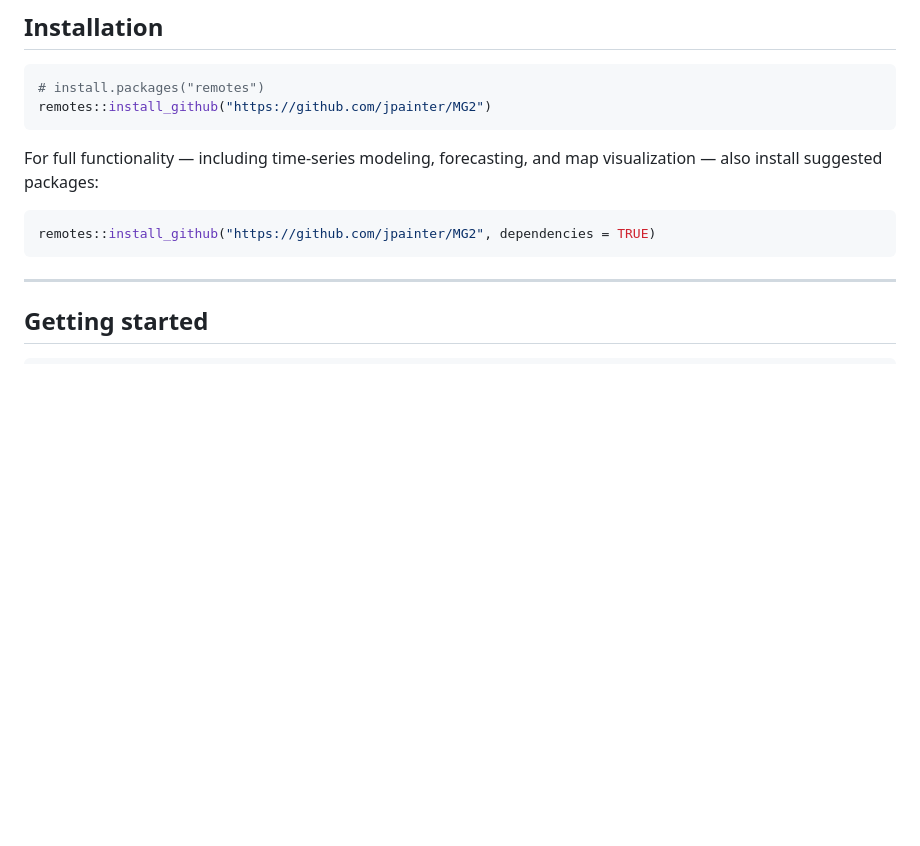
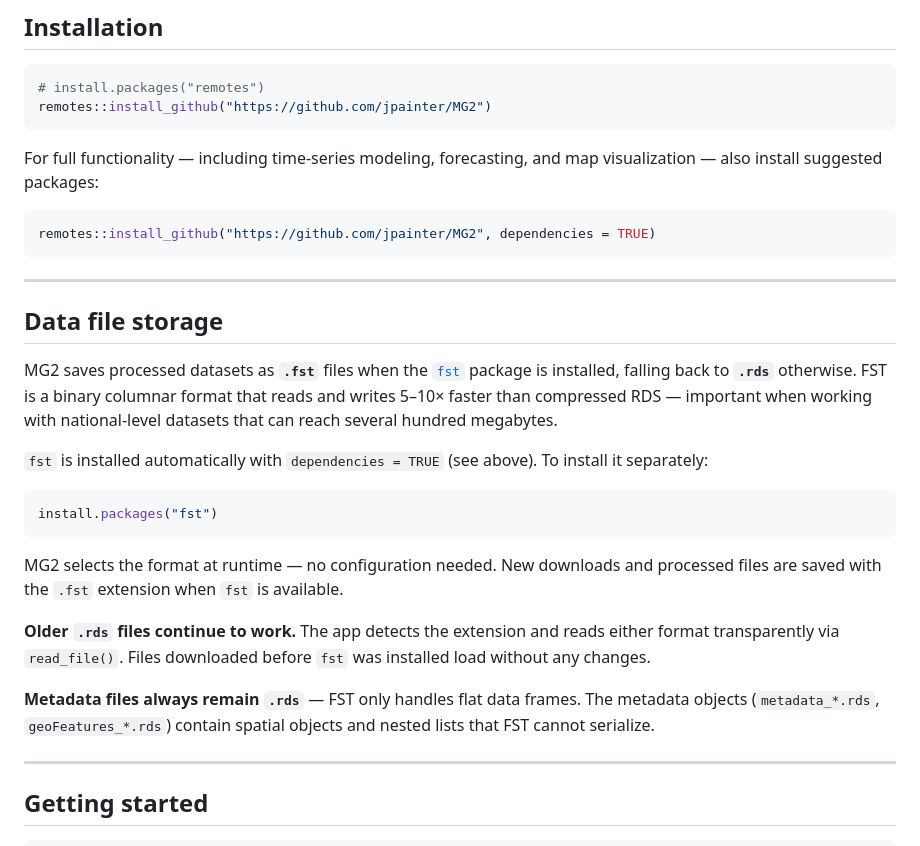
Before and after one commit to jpainter/MG2, a Markdown page: README.md, the part around the change. Drawn GitHub-style; blank space fills up the shorter version.

Commit message:
README: document .fst file storage and backward compatibility with .rds
Co-Authored-By: Claude Sonnet 4.6 <noreply@anthropic.com>

````diff
--- a/README.md
+++ b/README.md
@@ -27,6 +27,24 @@ For full functionality — including time-series modeling, forecasting, and map
 ```r
 remotes::install_github("https://github.com/jpainter/MG2", dependencies = TRUE)
 ```
+
+---
+
+## Data file storage
+
+MG2 saves processed datasets as **`.fst`** files when the [`fst`](https://www.fstpackage.org/) package is installed, falling back to **`.rds`** otherwise. FST is a binary columnar format that reads and writes 5–10× faster than compressed RDS — important when working with national-level datasets that can reach several hundred megabytes.
+
+`fst` is installed automatically with `dependencies = TRUE` (see above). To install it separately:
+
+```r
+install.packages("fst")
+```
+
+MG2 selects the format at runtime — no configuration needed. New downloads and processed files are saved with the `.fst` extension when `fst` is available.
+
+**Older `.rds` files continue to work.** The app detects the extension and reads either format transparently via `read_file()`. Files downloaded before `fst` was installed load without any changes.
+
+**Metadata files always remain `.rds`** — FST only handles flat data frames. The metadata objects (`metadata_*.rds`, `geoFeatures_*.rds`) contain spatial objects and nested lists that FST cannot serialize.
 
 ---
 
````
